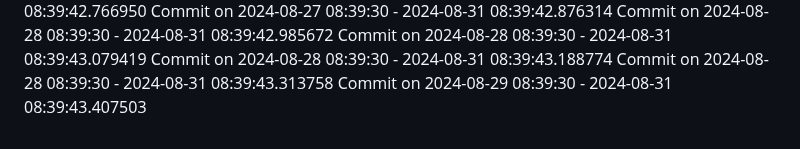
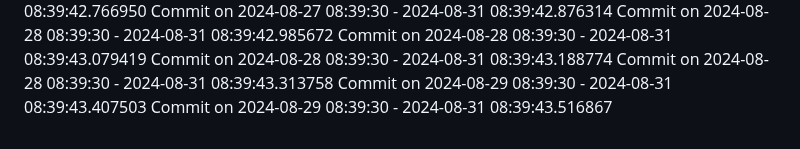
Before and after one commit to AagamanMainali35/blog-app, a Markdown page: README.md, the part around the change. Rendered like a GitHub page.

Commit message:
Commit for 2024-08-29 08:39:30

```diff
--- a/README.md
+++ b/README.md
@@ -114,3 +114,4 @@ Commit on 2024-08-28 08:39:30 - 2024-08-31 08:39:43.079419
 Commit on 2024-08-28 08:39:30 - 2024-08-31 08:39:43.188774
 Commit on 2024-08-28 08:39:30 - 2024-08-31 08:39:43.313758
 Commit on 2024-08-29 08:39:30 - 2024-08-31 08:39:43.407503
+Commit on 2024-08-29 08:39:30 - 2024-08-31 08:39:43.516867
```
